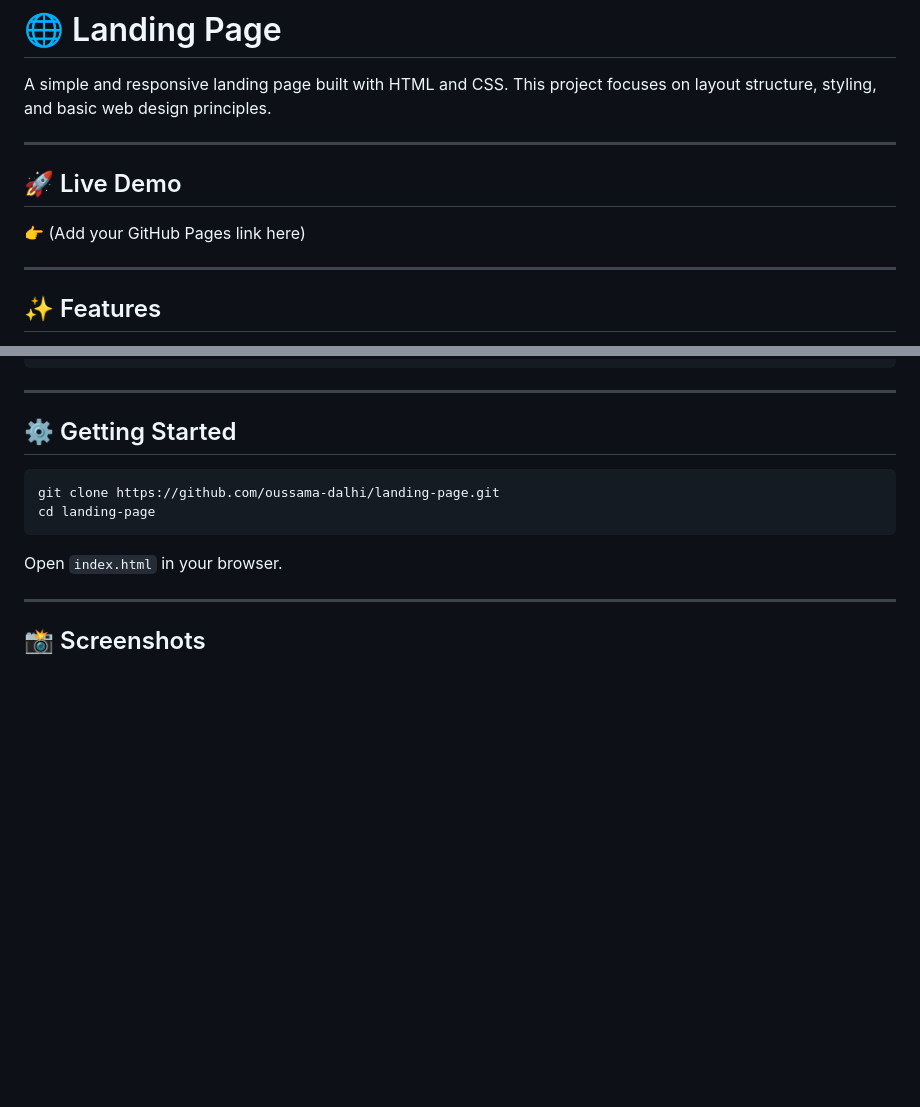
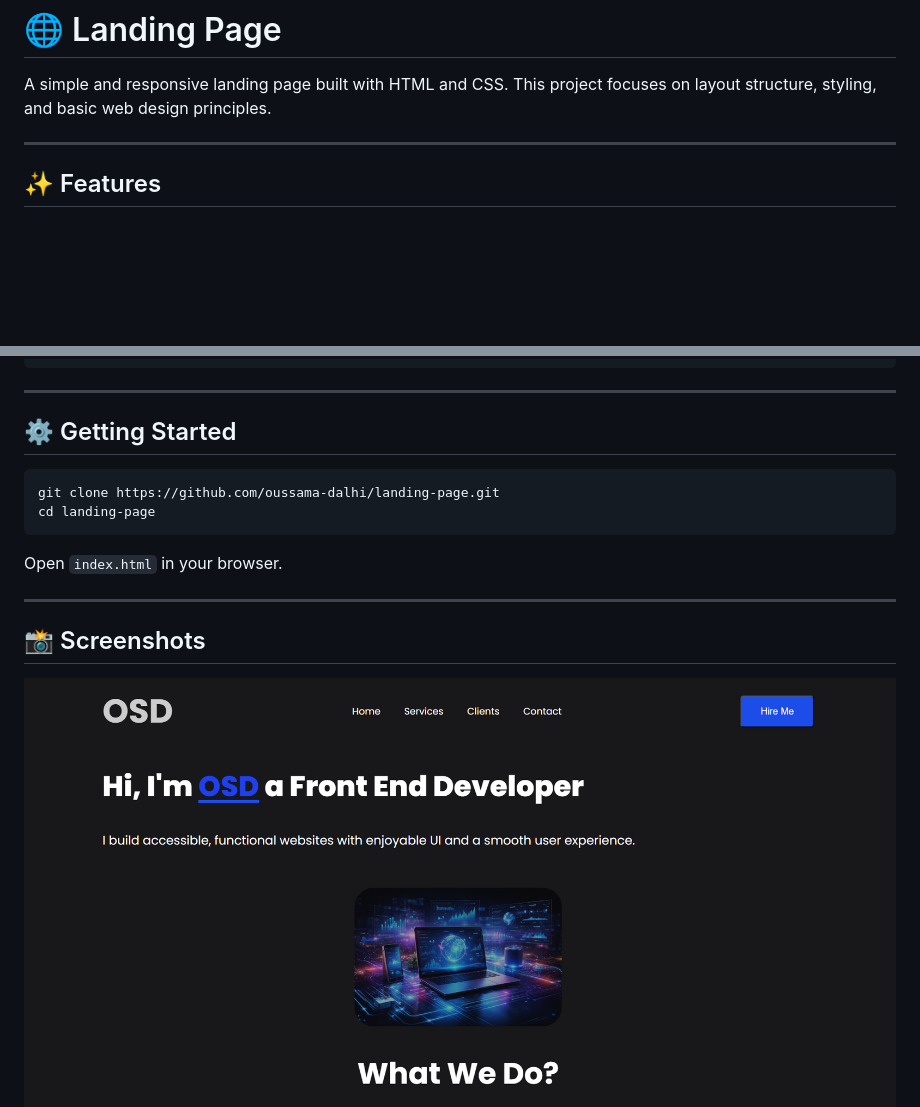
Before and after one commit to oussama-dalhi/landing-page, a Markdown page: README.md, 2 parts joined by grey strips. GitHub-like rendering; pictures changed too: image-1.png (added), image.png (added); blank space fills up the shorter version.

```diff
--- a/README.md
+++ b/README.md
@@ -5,11 +5,6 @@ This project focuses on layout structure, styling, and basic web design principl
 
 ---
 
-## 🚀 Live Demo
-
-👉 (Add your GitHub Pages link here)
-
----
 
 ## ✨ Features
 
@@ -61,4 +56,5 @@ Open `index.html` in your browser.
 ---
 
 ## 📸 Screenshots
+![alt text](image-1.png)
 ![alt text](image.png)
```
Also changed, not shown: other parts of README.md (+0 -1 lines).
